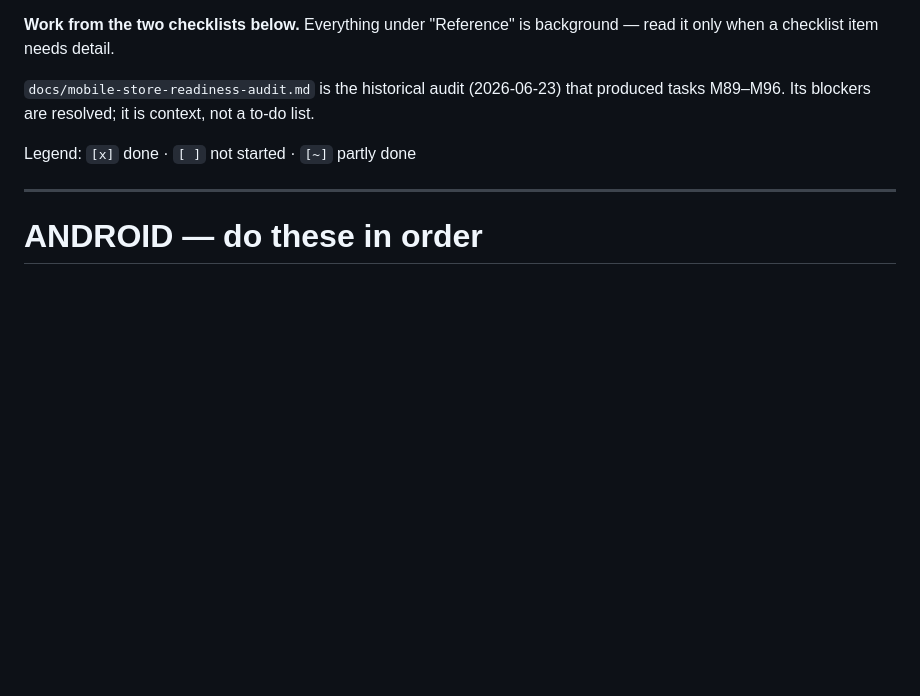
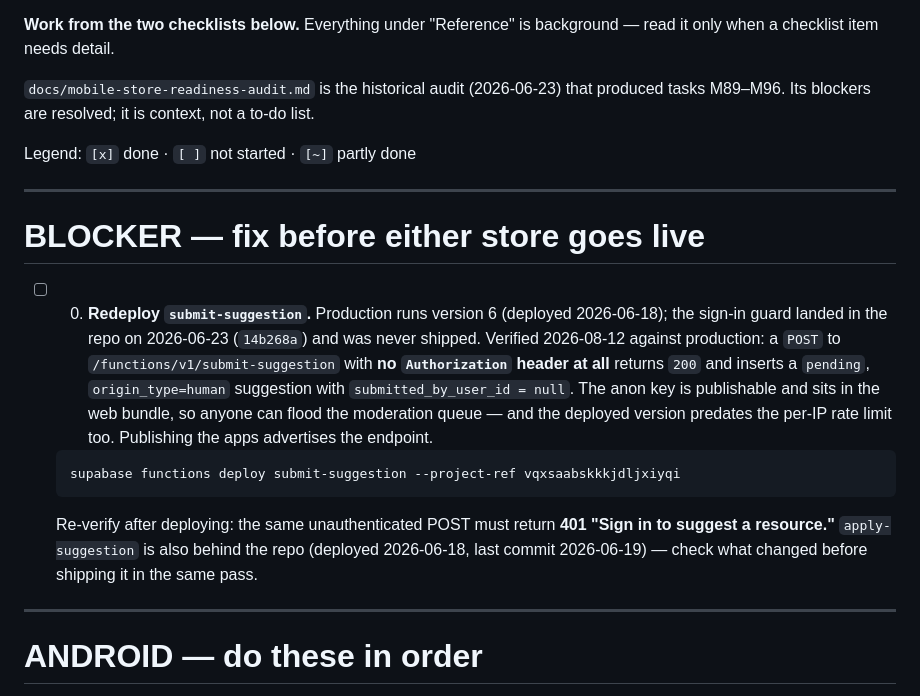
Before and after one commit to ihvou/skillsaggregator, a Markdown page: docs/mobile-store-submission-checklist.md, the part around one of its changes. Drawn GitHub-style; blank space fills up the shorter version.

````diff
--- a/docs/mobile-store-submission-checklist.md
+++ b/docs/mobile-store-submission-checklist.md
@@ -7,6 +7,25 @@ Last updated: 2026-07-31
 `docs/mobile-store-readiness-audit.md` is the historical audit (2026-06-23) that produced tasks M89–M96. Its blockers are resolved; it is context, not a to-do list.
 
 Legend: `[x]` done · `[ ]` not started · `[~]` partly done
+
+---
+
+# BLOCKER — fix before either store goes live
+
+- [ ] 0. **Redeploy `submit-suggestion`.** Production runs version 6 (deployed 2026-06-18); the
+  sign-in guard landed in the repo on 2026-06-23 (`14b268a`) and was never shipped. Verified
+  2026-08-12 against production: a `POST` to `/functions/v1/submit-suggestion` with **no
+  `Authorization` header at all** returns `200` and inserts a `pending`, `origin_type=human`
+  suggestion with `submitted_by_user_id = null`. The anon key is publishable and sits in the web
+  bundle, so anyone can flood the moderation queue — and the deployed version predates the
+  per-IP rate limit too. Publishing the apps advertises the endpoint.
+
+  ```bash
+  supabase functions deploy submit-suggestion --project-ref vqxsaabskkkjdljxiyqi
+  ```
+  Re-verify after deploying: the same unauthenticated POST must return **401 "Sign in to suggest
+  a resource."** `apply-suggestion` is also behind the repo (deployed 2026-06-18, last commit
+  2026-06-19) — check what changed before shipping it in the same pass.
 
 ---
 
````
Also changed, not shown: other parts of docs/mobile-store-submission-checklist.md (+42 -0 lines).
